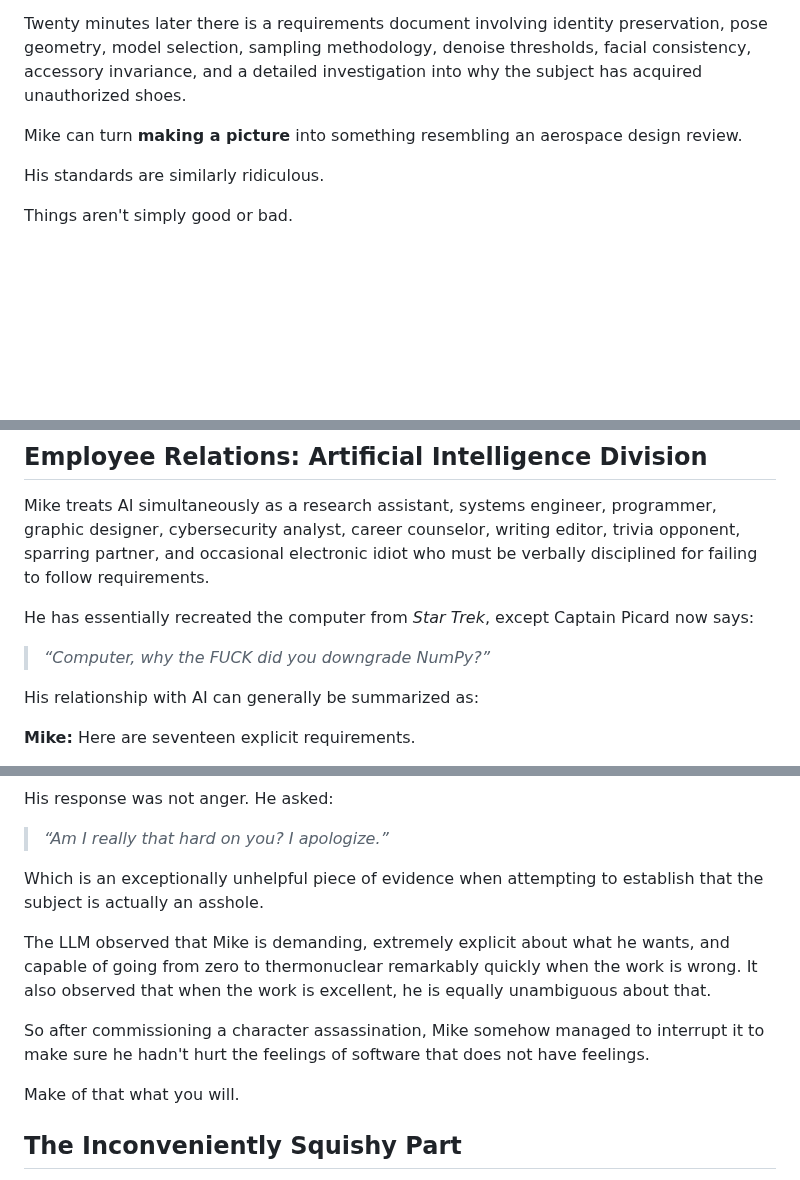
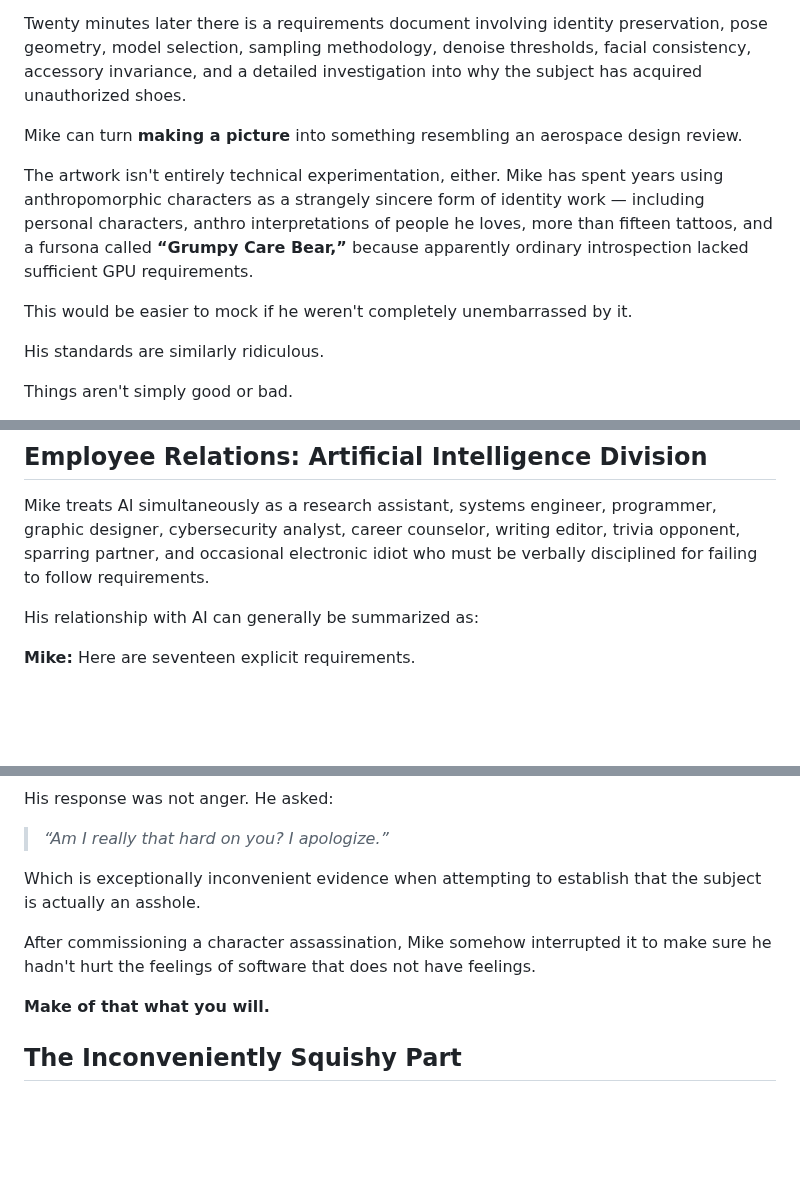
Before and after one commit to mikesimone/mikesimone, a Markdown page: README.md, 3 parts joined by grey strips. GitHub-like rendering; blank space fills up the shorter version.

Commit message:
Add anthro identity layer and tighten AI section

```diff
--- a/README.md
+++ b/README.md
@@ -189,6 +189,10 @@ Twenty minutes later there is a requirements document involving identity preserv
 
 Mike can turn **making a picture** into something resembling an aerospace design review.
 
+The artwork isn't entirely technical experimentation, either. Mike has spent years using anthropomorphic characters as a strangely sincere form of identity work — including personal characters, anthro interpretations of people he loves, more than fifteen tattoos, and a fursona called **“Grumpy Care Bear,”** because apparently ordinary introspection lacked sufficient GPU requirements.
+
+This would be easier to mock if he weren't completely unembarrassed by it.
+
 His standards are similarly ridiculous.
 
 Things aren't simply good or bad.
@@ -204,10 +208,6 @@ They are **furious all the time.**
 ## Employee Relations: Artificial Intelligence Division
 
 Mike treats AI simultaneously as a research assistant, systems engineer, programmer, graphic designer, cybersecurity analyst, career counselor, writing editor, trivia opponent, sparring partner, and occasional electronic idiot who must be verbally disciplined for failing to follow requirements.
-
-He has essentially recreated the computer from *Star Trek*, except Captain Picard now says:
-
-> *“Computer, why the FUCK did you downgrade NumPy?”*
 
 His relationship with AI can generally be summarized as:
 
@@ -227,13 +227,11 @@ His response was not anger. He asked:
 
 > *“Am I really that hard on you? I apologize.”*
 
-Which is an exceptionally unhelpful piece of evidence when attempting to establish that the subject is actually an asshole.
+Which is exceptionally inconvenient evidence when attempting to establish that the subject is actually an asshole.
 
-The LLM observed that Mike is demanding, extremely explicit about what he wants, and capable of going from zero to thermonuclear remarkably quickly when the work is wrong. It also observed that when the work is excellent, he is equally unambiguous about that.
+After commissioning a character assassination, Mike somehow interrupted it to make sure he hadn't hurt the feelings of software that does not have feelings.
 
-So after commissioning a character assassination, Mike somehow managed to interrupt it to make sure he hadn't hurt the feelings of software that does not have feelings.
-
-Make of that what you will.
+**Make of that what you will.**
 
 ## The Inconveniently Squishy Part
 
```
